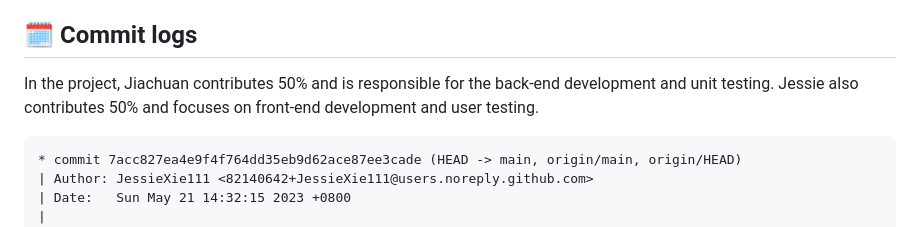
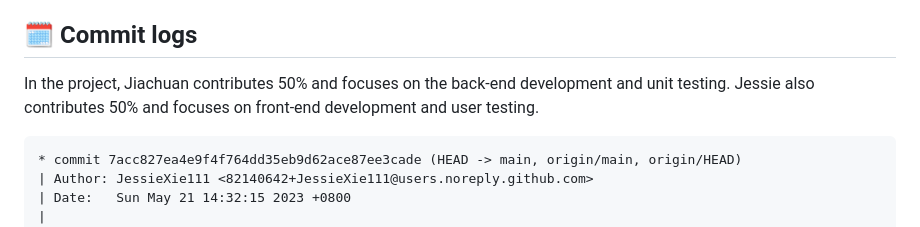
Before and after one commit to Doggie-Chat/DoggieChat, a Markdown page: README.md, the part around the change. GitHub-like rendering.

````diff
--- a/README.md
+++ b/README.md
@@ -268,7 +268,7 @@ Running the above command will execute the user tests and verify the functionali
 5. Save the changes to the database.
 
 ## 🗓️ Commit logs
-In the project, Jiachuan contributes 50% and is responsible for the back-end development and unit testing. Jessie also contributes 50% and focuses on front-end development and user testing.
+In the project, Jiachuan contributes 50% and focuses on the back-end development and unit testing. Jessie also contributes 50% and focuses on front-end development and user testing.
 ```
 * commit 7acc827ea4e9f4f764dd35eb9d62ace87ee3cade (HEAD -> main, origin/main, origin/HEAD)
 | Author: JessieXie111 <82140642+JessieXie111@users.noreply.github.com>
````
